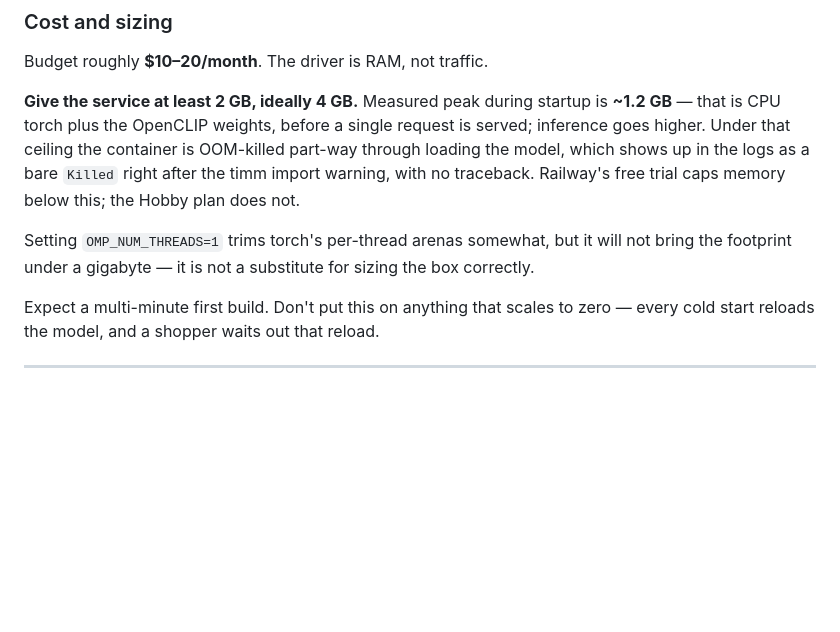
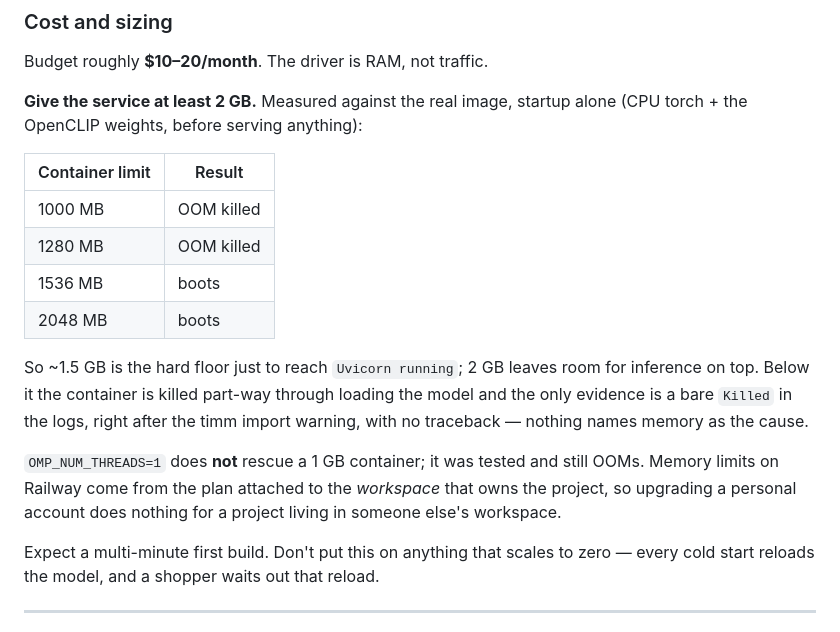
Before and after one commit to ilyassmes6-del/khriss_recommender, a Markdown page: README.md, the part around the change. GitHub-like rendering; blank space fills up the shorter version.

Commit message:
Replace the estimated memory floor with measured thresholds
Tested the real image against fixed container limits: 1000MB and
1280MB are OOM-killed during model load, 1536MB boots. So the floor to
reach "Uvicorn running" is ~1.5GB, and 2GB leaves headroom for
inference.

Also record two things that cost real debugging time: OMP_NUM_THREADS=1
does not rescue a 1GB container (tested, still OOMs), and Railway's
memory ceiling comes from the plan on the workspace that owns the
project -- upgrading a personal account does nothing for a project in
someone else's workspace.

Co-Authored-By: Claude Opus 5 <noreply@anthropic.com>

```diff
--- a/README.md
+++ b/README.md
@@ -325,16 +325,25 @@ curl -s https://your-app.up.railway.app/health | jq
 
 Budget roughly **$10–20/month**. The driver is RAM, not traffic.
 
-**Give the service at least 2 GB, ideally 4 GB.** Measured peak during startup is
-**~1.2 GB** — that is CPU torch plus the OpenCLIP weights, before a single
-request is served; inference goes higher. Under that ceiling the container is
-OOM-killed part-way through loading the model, which shows up in the logs as a
-bare `Killed` right after the timm import warning, with no traceback. Railway's
-free trial caps memory below this; the Hobby plan does not.
+**Give the service at least 2 GB.** Measured against the real image, startup
+alone (CPU torch + the OpenCLIP weights, before serving anything):
 
-Setting `OMP_NUM_THREADS=1` trims torch's per-thread arenas somewhat, but it
-will not bring the footprint under a gigabyte — it is not a substitute for
-sizing the box correctly.
+| Container limit | Result |
+|---|---|
+| 1000 MB | OOM killed |
+| 1280 MB | OOM killed |
+| 1536 MB | boots |
+| 2048 MB | boots |
+
+So ~1.5 GB is the hard floor just to reach `Uvicorn running`; 2 GB leaves room
+for inference on top. Below it the container is killed part-way through loading
+the model and the only evidence is a bare `Killed` in the logs, right after the
+timm import warning, with no traceback — nothing names memory as the cause.
+
+`OMP_NUM_THREADS=1` does **not** rescue a 1 GB container; it was tested and
+still OOMs. Memory limits on Railway come from the plan attached to the
+*workspace* that owns the project, so upgrading a personal account does nothing
+for a project living in someone else's workspace.
 
 Expect a multi-minute first build. Don't put this on anything that scales to
 zero — every cold start reloads the model, and a shopper waits out that reload.
```
